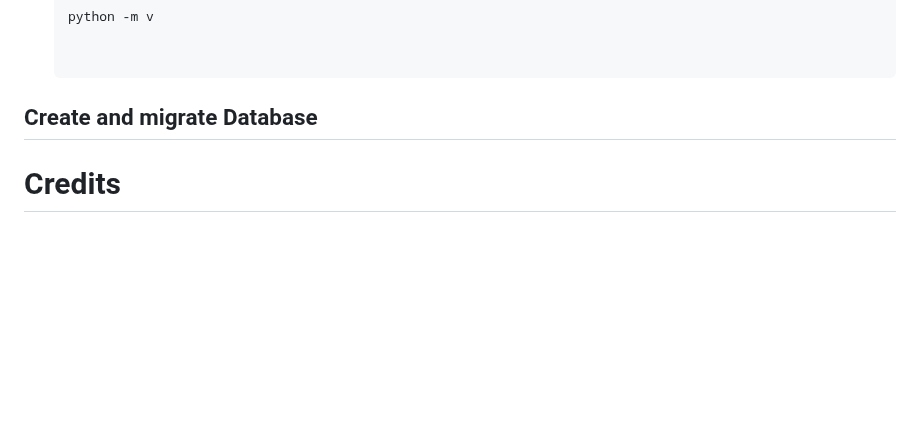
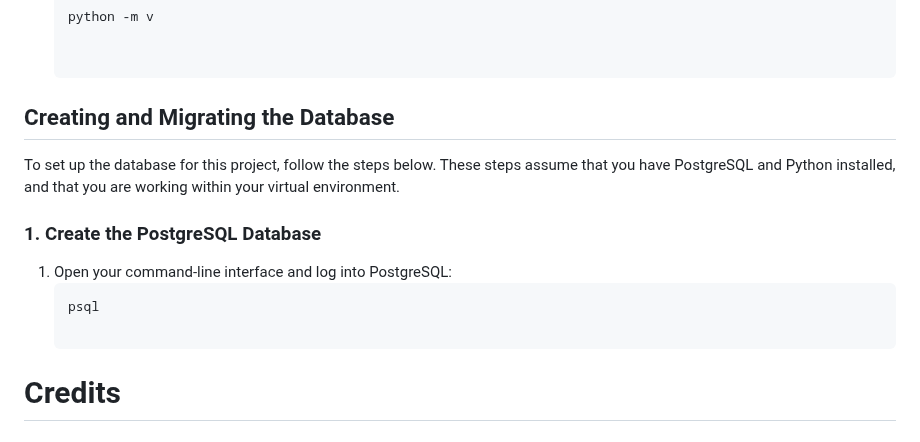
Before and after one commit to LidiaMorejudo/spanresources, a Markdown page: README.md, the part around the change. Drawn GitHub-style; blank space fills up the shorter version.

Commit message:
Added the informatoin regarding creating and migrating the database

````diff
--- a/README.md
+++ b/README.md
@@ -479,9 +479,15 @@ To create and activate a virtual environment for this project, follow these step
    python -m v
 
 
-## Create and migrate Database
+## Creating and Migrating the Database
 
+To set up the database for this project, follow the steps below. These steps assume that you have PostgreSQL and Python installed, and that you are working within your virtual environment.
 
+### 1. Create the PostgreSQL Database
+
+1. Open your command-line interface and log into PostgreSQL:
+   ```bash
+   psql
 
 # Credits
 
````
